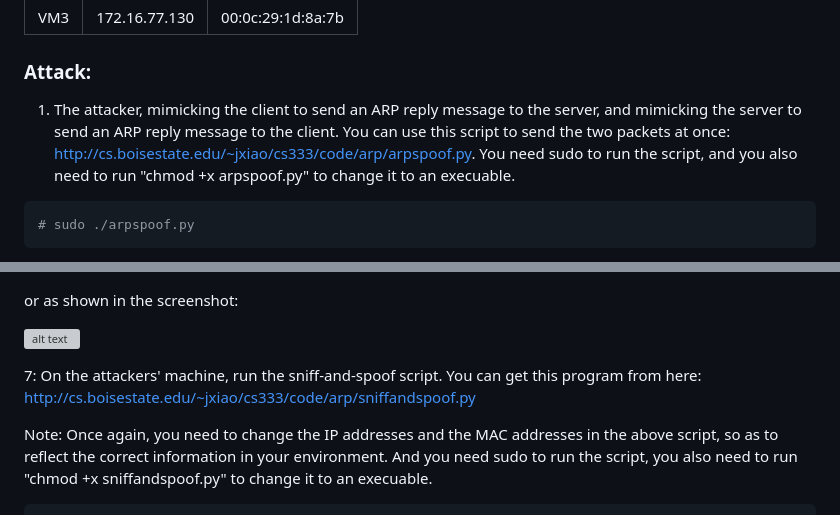
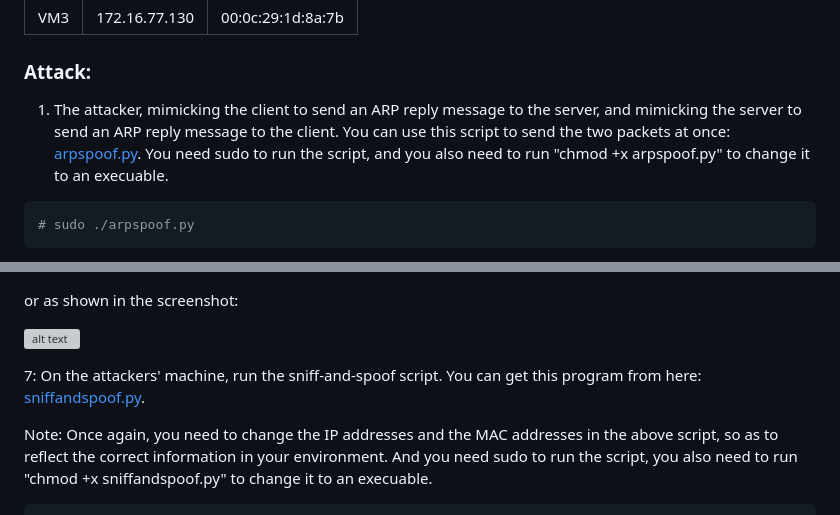
Before and after one commit to jidongxiao/networksecurity, a Markdown page: labs/arp/README.md, 2 parts joined by grey strips. Rendered like a GitHub page; grey boxes are pictures that could not be loaded.

Commit message:
revise link

````diff
--- a/labs/arp/README.md
+++ b/labs/arp/README.md
@@ -16,7 +16,7 @@ in this lab, you will hijack a telnet session using the ARP cache poisoning atta
 
 ### Attack:
 
-1. The attacker, mimicking the client to send an ARP reply message to the server, and mimicking the server to send an ARP reply message to the client. You can use this script to send the two packets at once: http://cs.boisestate.edu/~jxiao/cs333/code/arp/arpspoof.py. You need sudo to run the script, and you also need to run "chmod +x arpspoof.py" to change it to an execuable.
+1. The attacker, mimicking the client to send an ARP reply message to the server, and mimicking the server to send an ARP reply message to the client. You can use this script to send the two packets at once: [arpspoof.py](arpspoof.py). You need sudo to run the script, and you also need to run "chmod +x arpspoof.py" to change it to an execuable.
 
 ```console
 # sudo ./arpspoof.py
@@ -88,7 +88,7 @@ or as shown in the screenshot:
 
 ![alt text](lab-arp-ip-forwarding-off.png "turning ip forwarding off")
 
-7: On the attackers' machine, run the sniff-and-spoof script. You can get this program from here: http://cs.boisestate.edu/~jxiao/cs333/code/arp/sniffandspoof.py
+7: On the attackers' machine, run the sniff-and-spoof script. You can get this program from here: [sniffandspoof.py](sniffandspoof.py).
 
 Note: Once again, you need to change the IP addresses and the MAC addresses in the above script, so as to reflect the correct information in your environment. And you need sudo to run the script, you also need to run "chmod +x sniffandspoof.py" to change it to an execuable.
 
````
